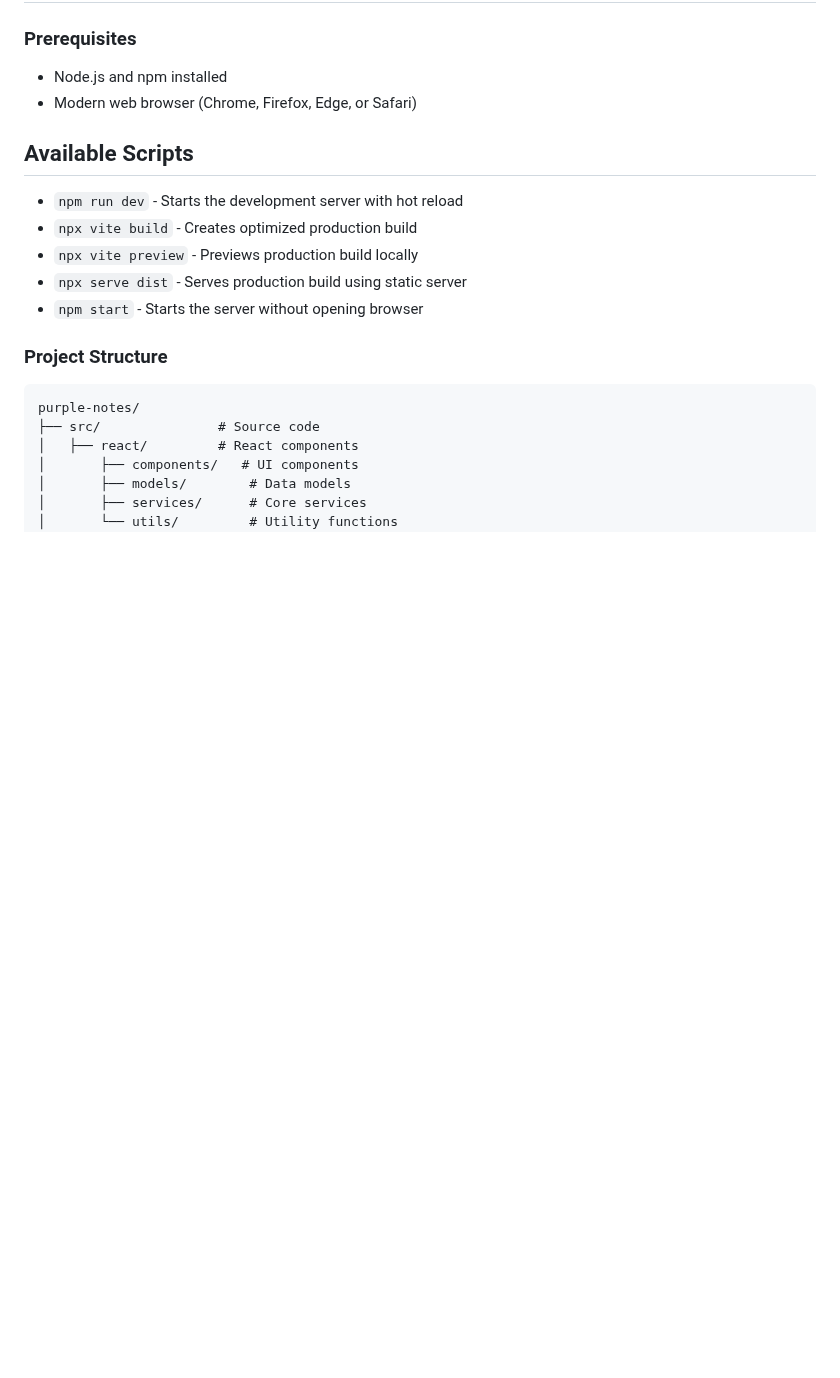
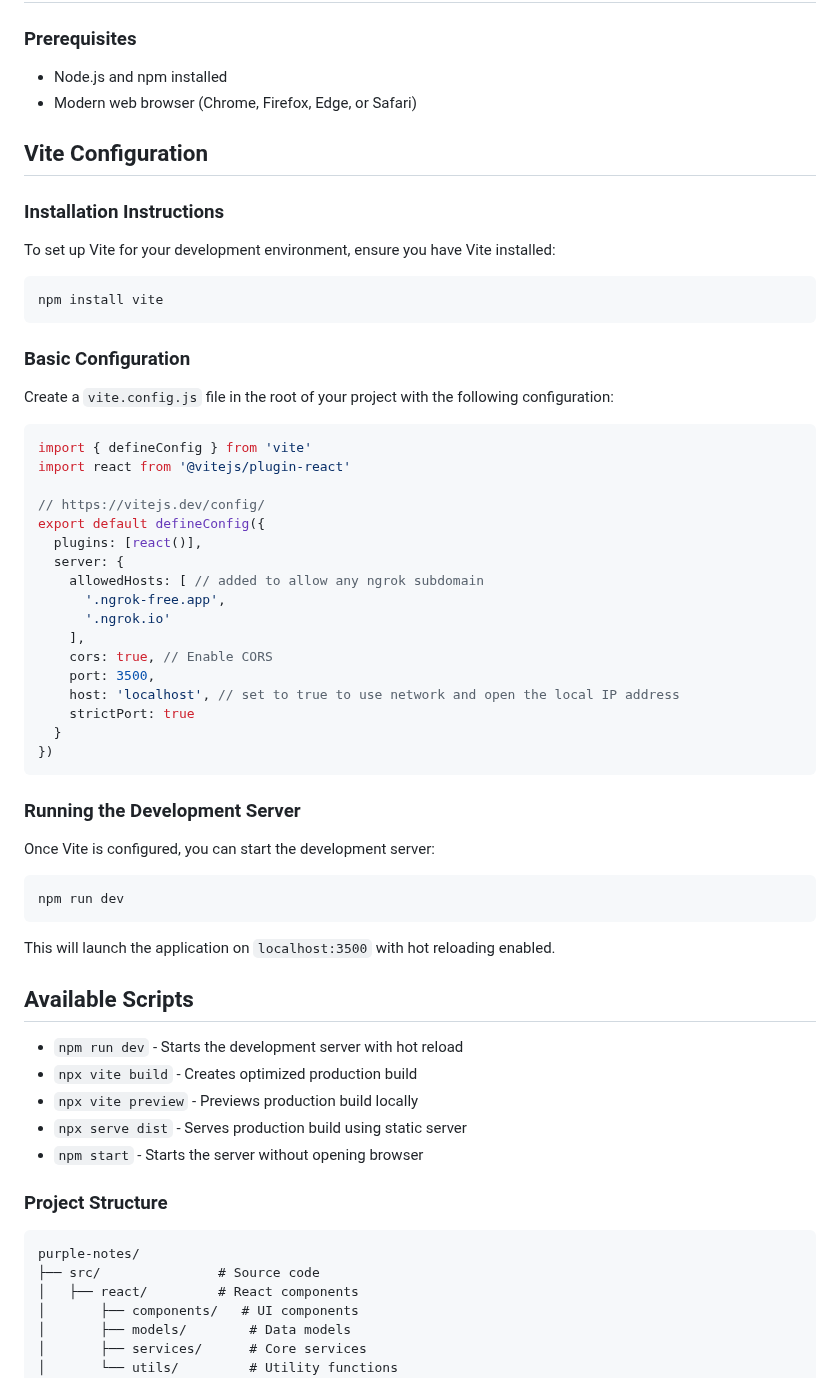
Before and after one commit to haikalllp/PurpleNotes, a Markdown page: README.md, the part around one of its changes. Rendered like a GitHub page; blank space fills up the shorter version.

Commit message:
The README should include a section on the new Vite configuration to guide users on how to set up the development environment.

````diff
--- a/README.md
+++ b/README.md
@@ -43,6 +54,50 @@ A browser-based notes and tasks application with reminders and theme support.
 
 - Node.js and npm installed
 - Modern web browser (Chrome, Firefox, Edge, or Safari)
+
+## Vite Configuration
+
+### Installation Instructions
+
+To set up Vite for your development environment, ensure you have Vite installed:
+
+```bash
+npm install vite
+```
+
+### Basic Configuration
+
+Create a `vite.config.js` file in the root of your project with the following configuration:
+
+```typescript
+import { defineConfig } from 'vite'
+import react from '@vitejs/plugin-react'
+
+// https://vitejs.dev/config/
+export default defineConfig({
+  plugins: [react()],
+  server: {
+    allowedHosts: [ // added to allow any ngrok subdomain
+      '.ngrok-free.app',
+      '.ngrok.io'
+    ],
+    cors: true, // Enable CORS
+    port: 3500,
+    host: 'localhost', // set to true to use network and open the local IP address
+    strictPort: true
+  }
+})
+```
+
+### Running the Development Server
+
+Once Vite is configured, you can start the development server:
+
+```bash
+npm run dev
+```
+
+This will launch the application on `localhost:3500` with hot reloading enabled.
 
 ## Available Scripts
 
````
Also changed, not shown: other parts of README.md (+11 -0 lines).
